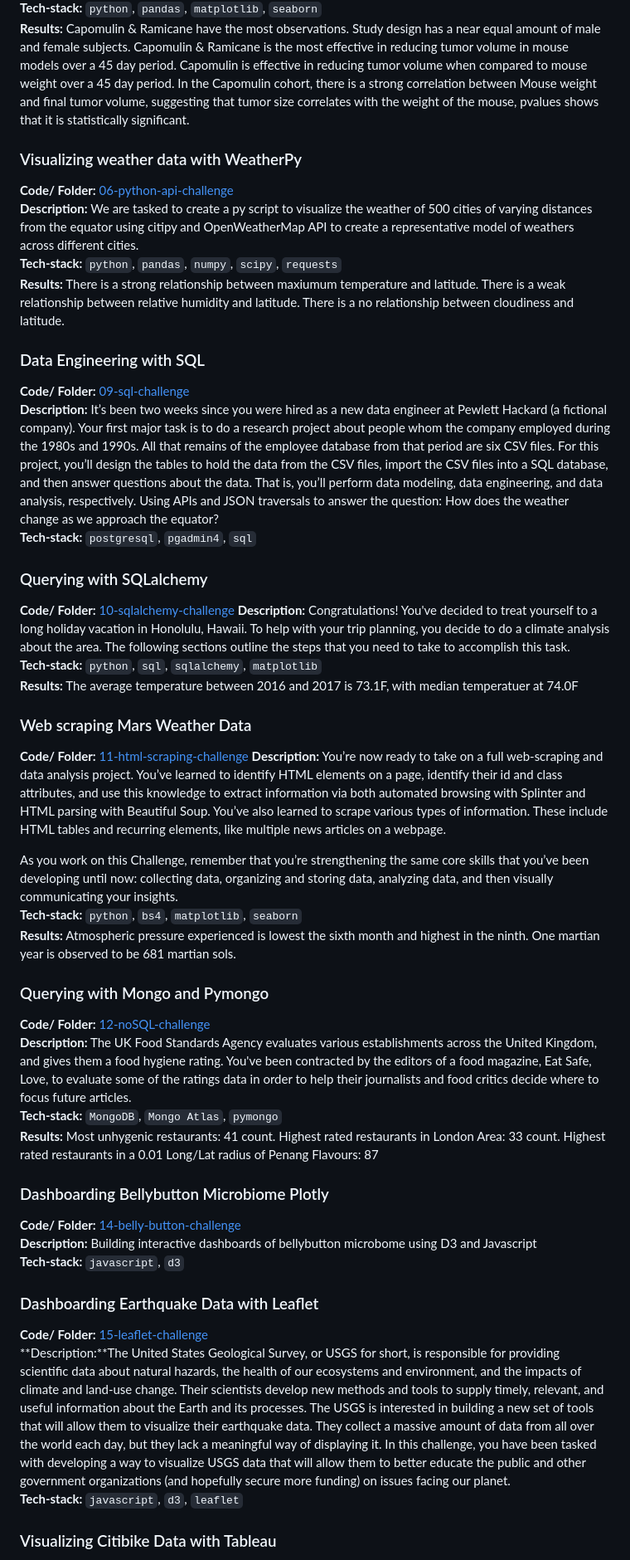
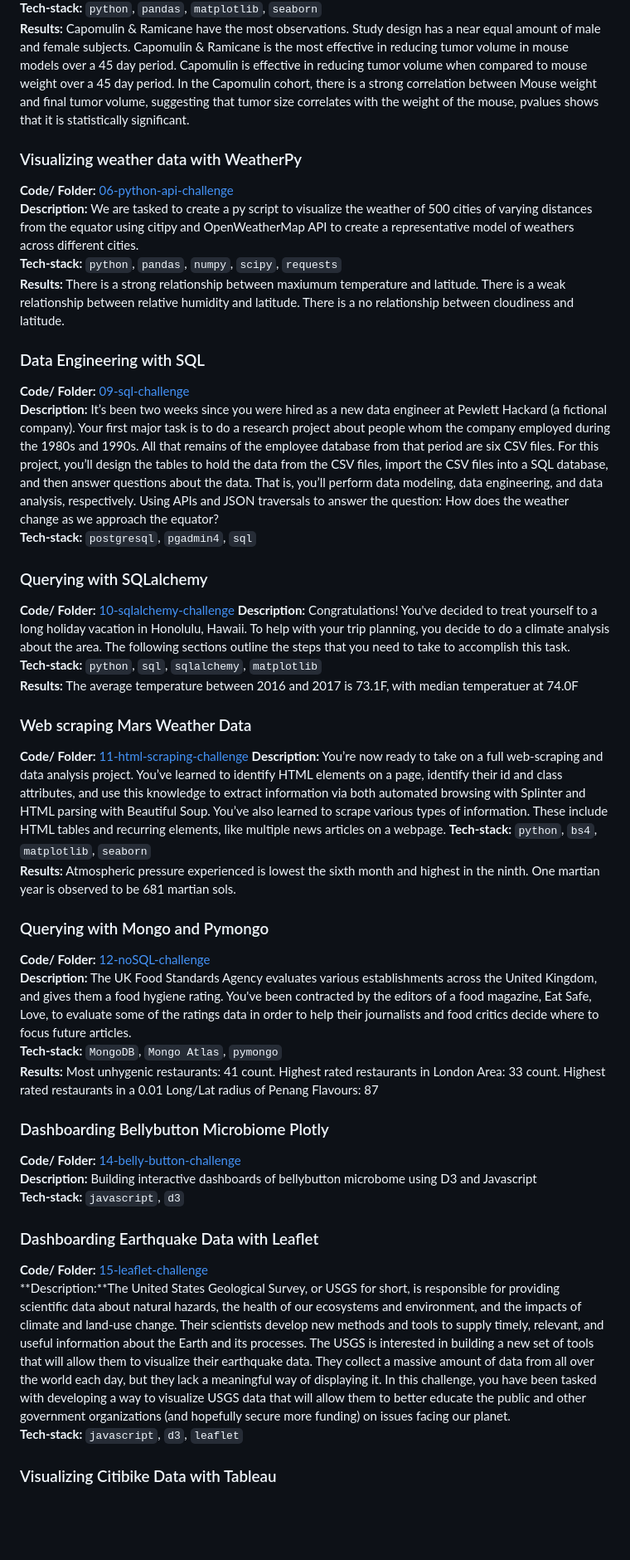
Before and after one commit to anderoos/columbia-data-bootcamp, a Markdown page: README.md, the part around the change printed below. Shown: that part at 83% size. Rendered like a GitHub page; blank space fills up the shorter version.

Commit message:
Update README.md
Updated spacing for clarity

```diff
--- a/README.md
+++ b/README.md
@@ -58,6 +62,7 @@ This repository serves to showcase my journey and skills in data analytics and v
 **Description:**: In this fictional dataset, we are screening for potential treatment candidates for squamous cell carcinoma (SCC). We are given a dataset containing the most recent animal study in mice. In this dataset, researchers have identified 249 mice with SCC tumors and received treatment regimens. Over the course of 45 days, weight, tumor volume and metastatic sites were recorded in 5 day intervals. The purpose of this study is to compare the drug of interest Capomulin, against other treatment regimens.<br>
 **Tech-stack:**  `python`, `pandas`, `matplotlib`, `seaborn`<br>
 **Results:** Capomulin & Ramicane have the most observations. Study design has a near equal amount of male and female subjects. Capomulin & Ramicane is the most effective in reducing tumor volume in mouse models over a 45 day period. Capomulin is effective in reducing tumor volume when compared to mouse weight over a 45 day period. In the Capomulin cohort, there is a strong correlation between Mouse weight and final tumor volume, suggesting that tumor size correlates with the weight of the mouse, pvalues shows that it is statistically significant.<br>
+
 
 ### Visualizing weather data with WeatherPy
 **Code/ Folder:** [06-python-api-challenge](https://github.com/anderoos/columbia-data-bootcamp/tree/main/06-python-api-challenge)<br>
@@ -65,10 +70,12 @@ This repository serves to showcase my journey and skills in data analytics and v
 **Tech-stack:** `python`, `pandas`, `numpy`, `scipy`, `requests`<br>
 **Results:** There is a strong relationship between maxiumum temperature and latitude. There is a weak relationship between relative humidity and latitude. There is a no relationship between cloudiness and latitude.<br>
 
+
 ### Data Engineering with SQL
 **Code/ Folder:** [09-sql-challenge](https://github.com/anderoos/columbia-data-bootcamp/tree/main/09-sql-challenge)<br>
 **Description:** It’s been two weeks since you were hired as a new data engineer at Pewlett Hackard (a fictional company). Your first major task is to do a research project about people whom the company employed during the 1980s and 1990s. All that remains of the employee database from that period are six CSV files. For this project, you’ll design the tables to hold the data from the CSV files, import the CSV files into a SQL database, and then answer questions about the data. That is, you’ll perform data modeling, data engineering, and data analysis, respectively. Using APIs and JSON traversals to answer the question: How does the weather change as we approach the equator?<br>
 **Tech-stack:**  `postgresql`, `pgadmin4`, `sql`<br>
+
 
 ### Querying with SQLalchemy
 **Code/ Folder:** [10-sqlalchemy-challenge](https://github.com/anderoos/columbia-data-bootcamp/tree/main/10-sqlalchemy-challenge)
@@ -76,13 +83,13 @@ This repository serves to showcase my journey and skills in data analytics and v
 **Tech-stack:**  `python`, `sql`, `sqlalchemy`, `matplotlib`<br>
 **Results:** The average temperature between 2016 and 2017 is 73.1F, with median temperatuer at 74.0F<br>
 
+
 ### Web scraping Mars Weather Data
 **Code/ Folder:** [11-html-scraping-challenge](https://github.com/anderoos/columbia-data-bootcamp/tree/main/11-html-scraping-challenge)
-**Description:** You’re now ready to take on a full web-scraping and data analysis project. You’ve learned to identify HTML elements on a page, identify their id and class attributes, and use this knowledge to extract information via both automated browsing with Splinter and HTML parsing with Beautiful Soup. You’ve also learned to scrape various types of information. These include HTML tables and recurring elements, like multiple news articles on a webpage.<br>
-
-As you work on this Challenge, remember that you’re strengthening the same core skills that you’ve been developing until now: collecting data, organizing and storing data, analyzing data, and then visually communicating your insights.<br>
+**Description:** You’re now ready to take on a full web-scraping and data analysis project. You’ve learned to identify HTML elements on a page, identify their id and class attributes, and use this knowledge to extract information via both automated browsing with Splinter and HTML parsing with Beautiful Soup. You’ve also learned to scrape various types of information. These include HTML tables and recurring elements, like multiple news articles on a webpage.
 **Tech-stack:**  `python`, `bs4`, `matplotlib`, `seaborn`<br>
 **Results:** Atmospheric pressure experienced is lowest the sixth month and highest in the ninth. One martian year is observed to be 681 martian sols.<br>
+
 
 ### Querying with Mongo and Pymongo
 **Code/ Folder:** [12-noSQL-challenge](https://github.com/anderoos/columbia-data-bootcamp/tree/main/12-noSQL-challenge)<br>
@@ -90,15 +97,18 @@ As you work on this Challenge, remember that you’re strengthening the same cor
 **Tech-stack:**  `MongoDB`, `Mongo Atlas`, `pymongo`<br>
 **Results:** Most unhygenic restaurants: 41 count. Highest rated restaurants in London Area: 33 count. Highest rated restaurants in a 0.01 Long/Lat radius of Penang Flavours: 87<br>
 
+
 ### Dashboarding Bellybutton Microbiome Plotly
 **Code/ Folder:** [14-belly-button-challenge](https://github.com/anderoos/columbia-data-bootcamp/tree/main/14-belly-button-challenge)<br>
 **Description:** Building interactive dashboards of bellybutton microbome using D3 and Javascript<br>
 **Tech-stack:**  `javascript`, `d3`<br>
 
+
 ### Dashboarding Earthquake Data with Leaflet
 **Code/ Folder:** [15-leaflet-challenge](https://github.com/anderoos/columbia-data-bootcamp/tree/main/15-leaflet-challenge)<br>
 **Description:**The United States Geological Survey, or USGS for short, is responsible for providing scientific data about natural hazards, the health of our ecosystems and environment, and the impacts of climate and land-use change. Their scientists develop new methods and tools to supply timely, relevant, and useful information about the Earth and its processes. The USGS is interested in building a new set of tools that will allow them to visualize their earthquake data. They collect a massive amount of data from all over the world each day, but they lack a meaningful way of displaying it. In this challenge, you have been tasked with developing a way to visualize USGS data that will allow them to better educate the public and other government organizations (and hopefully secure more funding) on issues facing our planet.<br>
 **Tech-stack:**  `javascript`, `d3`, `leaflet`<br>
+
 
 ### Visualizing Citibike Data with Tableau
 **Code/ Folder:** [16-tableau-challenge](https://github.com/anderoos/columbia-data-bootcamp/tree/main/16-tableau-challenge)<br>
```
Also changed, not shown: other parts of README.md (+11 -1 lines).
